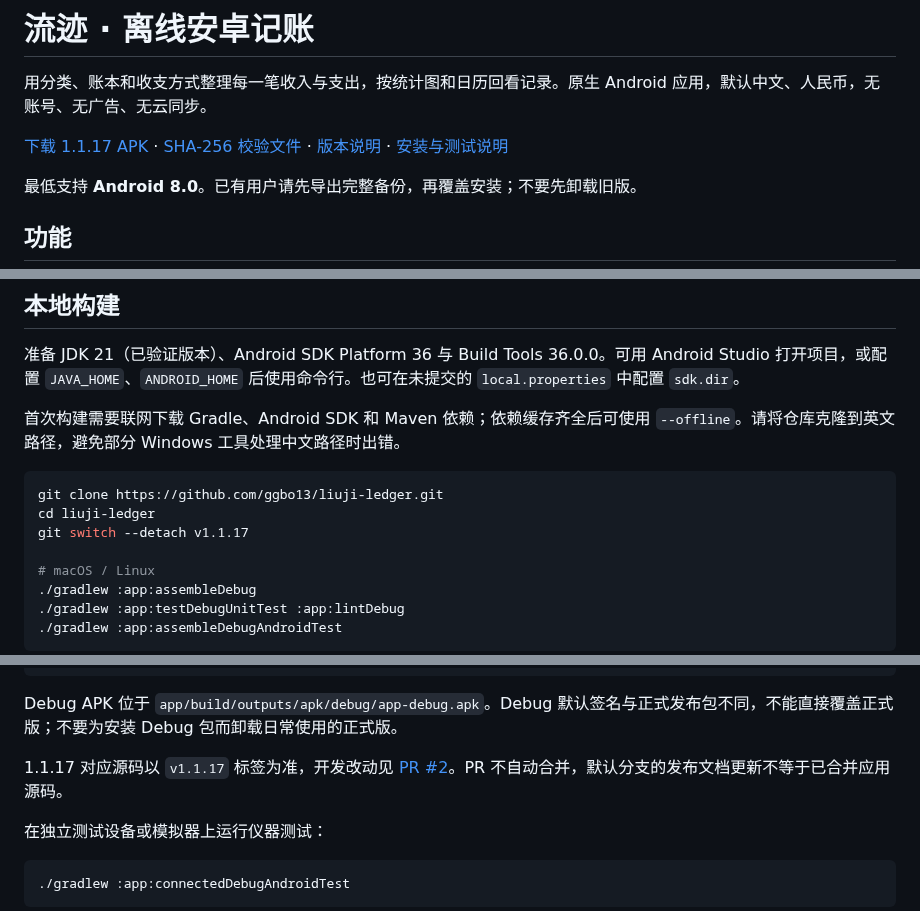
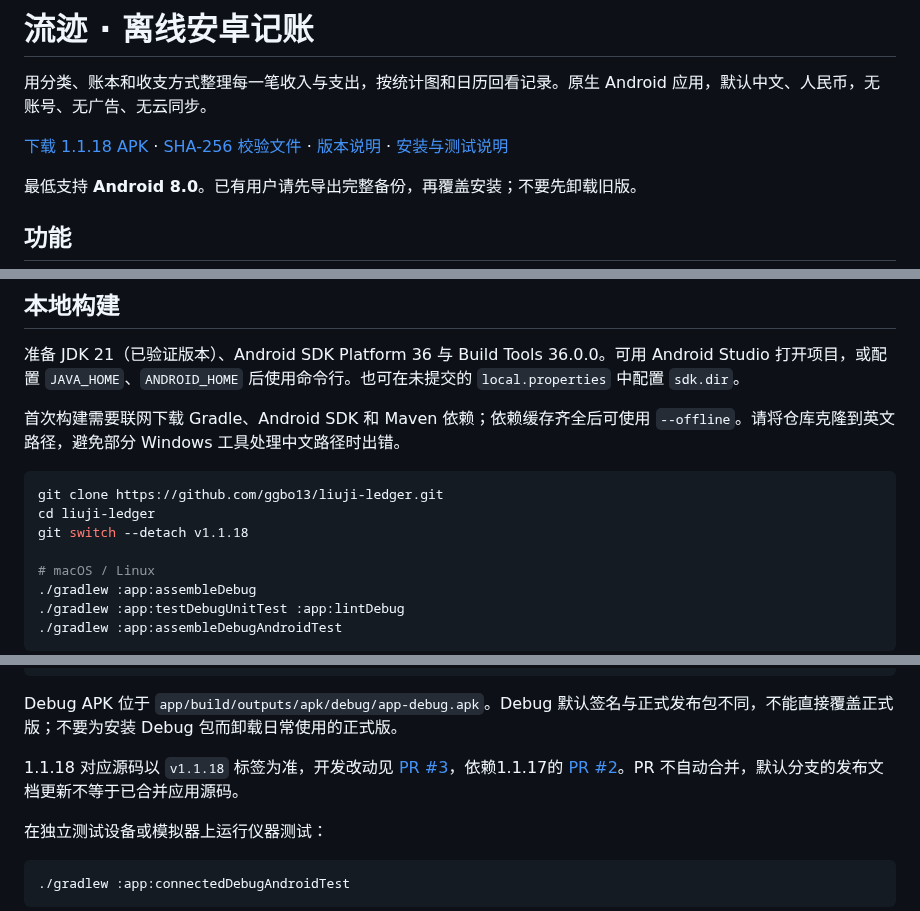
Before and after one commit to ggbo13/liuji-ledger, a Markdown page: README.md, 3 parts joined by grey strips. GitHub-like rendering.

````diff
--- a/README.md
+++ b/README.md
@@ -2,7 +2,7 @@
 
 用分类、账本和收支方式整理每一笔收入与支出，按统计图和日历回看记录。原生 Android 应用，默认中文、人民币，无账号、无广告、无云同步。
 
-[下载 1.1.17 APK](https://github.com/ggbo13/liuji-ledger/releases/download/v1.1.17/liuji-v1.1.17.apk) · [SHA-256 校验文件](https://github.com/ggbo13/liuji-ledger/releases/download/v1.1.17/liuji-v1.1.17.apk.sha256) · [版本说明](https://github.com/ggbo13/liuji-ledger/releases/tag/v1.1.17) · [安装与测试说明](docs/RELEASE_NOTES_1.1.17.md)
+[下载 1.1.18 APK](https://github.com/ggbo13/liuji-ledger/releases/download/v1.1.18/liuji-v1.1.18.apk) · [SHA-256 校验文件](https://github.com/ggbo13/liuji-ledger/releases/download/v1.1.18/liuji-v1.1.18.apk.sha256) · [版本说明](https://github.com/ggbo13/liuji-ledger/releases/tag/v1.1.18) · [安装与测试说明](docs/RELEASE_NOTES_1.1.18.md)
 
 最低支持 **Android 8.0**。已有用户请先导出完整备份，再覆盖安装；不要先卸载旧版。
 
@@ -65,7 +74,7 @@ docs/              # 版本、验证与安装说明
 ```bash
 git clone https://github.com/ggbo13/liuji-ledger.git
 cd liuji-ledger
-git switch --detach v1.1.17
+git switch --detach v1.1.18
 
 # macOS / Linux
 ./gradlew :app:assembleDebug
@@ -83,7 +92,7 @@ Windows PowerShell 使用：
 
 Debug APK 位于 `app/build/outputs/apk/debug/app-debug.apk`。Debug 默认签名与正式发布包不同，不能直接覆盖正式版；不要为安装 Debug 包而卸载日常使用的正式版。
 
-1.1.17 对应源码以 `v1.1.17` 标签为准，开发改动见 [PR #2](https://github.com/ggbo13/liuji-ledger/pull/2)。PR 不自动合并，默认分支的发布文档更新不等于已合并应用源码。
+1.1.18 对应源码以 `v1.1.18` 标签为准，开发改动见 [PR #3](https://github.com/ggbo13/liuji-ledger/pull/3)，依赖1.1.17的 [PR #2](https://github.com/ggbo13/liuji-ledger/pull/2)。PR 不自动合并，默认分支的发布文档更新不等于已合并应用源码。
 
 在独立测试设备或模拟器上运行仪器测试：
 
````
Also changed, not shown: other parts of README.md (+17 -2 lines), docs/RELEASE_NOTES_1.1.18.md (+30 -2 lines), docs/plans/2026-10-27-a-plus-native.md (+2 -0 lines), docs/images/home-1.1.18-dark.png (added), docs/images/home-1.1.18-light.png (added), 2 other files.
